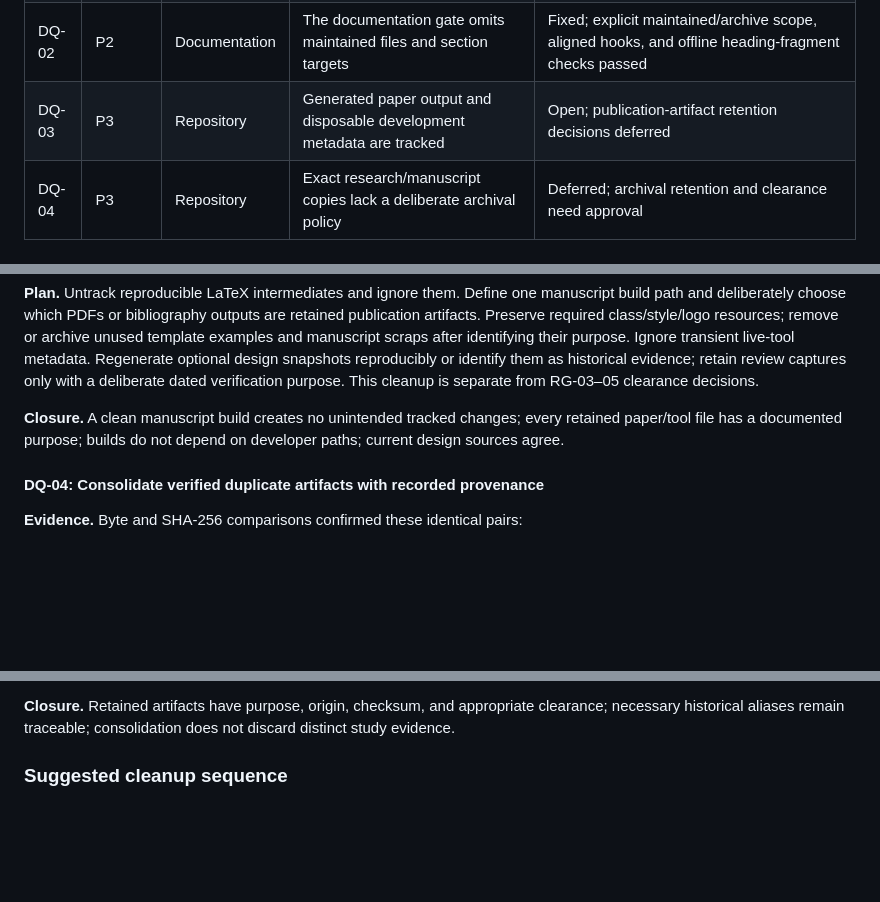
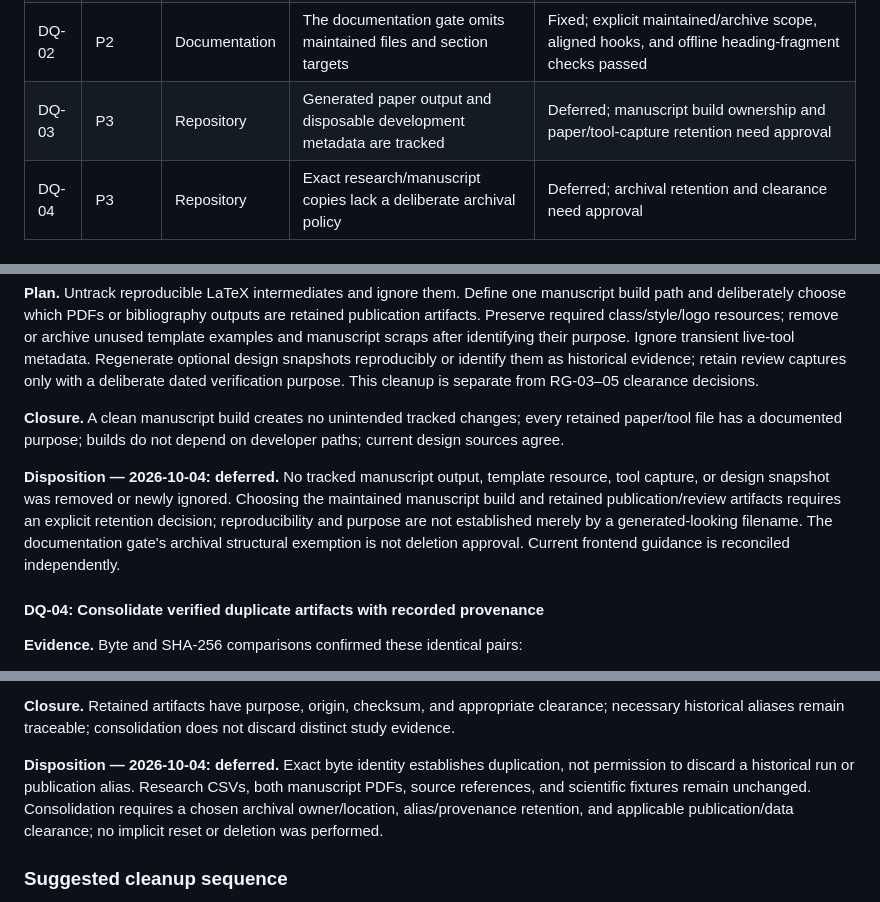
Before and after one commit to telota/gendertagger, a Markdown page: RELEASE_GAPS.md, 3 parts joined by grey strips. GitHub-like rendering; blank space fills up the shorter version.

Commit message:
docs: preserve artifacts pending archival retention decisions

```diff
--- a/RELEASE_GAPS.md
+++ b/RELEASE_GAPS.md
@@ -960,7 +960,7 @@ Current remediation status is recorded below; the original review evidence remai
 | FQ-08 | P3 | Frontend | An orphan component, unused exported types, and dead CSS survive checks | Fixed; obsolete code removed and a bounded production-root graph gate covers files/exports/types/imports |
 | DQ-01 | P2 | Documentation | Overlapping guidance and undated reports now disagree | Fixed; current owners/routes reconcile and historical records identify their evidence limits |
 | DQ-02 | P2 | Documentation | The documentation gate omits maintained files and section targets | Fixed; explicit maintained/archive scope, aligned hooks, and offline heading-fragment checks passed |
-| DQ-03 | P3 | Repository | Generated paper output and disposable development metadata are tracked | Open; publication-artifact retention decisions deferred |
+| DQ-03 | P3 | Repository | Generated paper output and disposable development metadata are tracked | Deferred; manuscript build ownership and paper/tool-capture retention need approval |
 | DQ-04 | P3 | Repository | Exact research/manuscript copies lack a deliberate archival policy | Deferred; archival retention and clearance need approval |
 
 ### Backend findings
@@ -1461,6 +1461,12 @@ deliberate dated verification purpose. This cleanup is separate from RG-03–05
 **Closure.** A clean manuscript build creates no unintended tracked changes; every retained paper/tool
 file has a documented purpose; builds do not depend on developer paths; current design sources agree.
 
+**Disposition — 2026-10-04: deferred.** No tracked manuscript output, template resource, tool capture,
+or design snapshot was removed or newly ignored. Choosing the maintained manuscript build and retained
+publication/review artifacts requires an explicit retention decision; reproducibility and purpose are
+not established merely by a generated-looking filename. The documentation gate's archival structural
+exemption is not deletion approval. Current frontend guidance is reconciled independently.
+
 #### DQ-04: Consolidate verified duplicate artifacts with recorded provenance
 
 **Evidence.** Byte and SHA-256 comparisons confirmed these identical pairs:
@@ -1481,6 +1487,12 @@ and are not confirmed safe duplicates. Keep scientific characterization/referenc
 
 **Closure.** Retained artifacts have purpose, origin, checksum, and appropriate clearance; necessary
 historical aliases remain traceable; consolidation does not discard distinct study evidence.
+
+**Disposition — 2026-10-04: deferred.** Exact byte identity establishes duplication, not permission to
+discard a historical run or publication alias. Research CSVs, both manuscript PDFs, source references,
+and scientific fixtures remain unchanged. Consolidation requires a chosen archival owner/location,
+alias/provenance retention, and applicable publication/data clearance; no implicit reset or deletion
+was performed.
 
 ### Suggested cleanup sequence
 
```
Also changed, not shown: CHANGELOG.md (+3 -0 lines).
